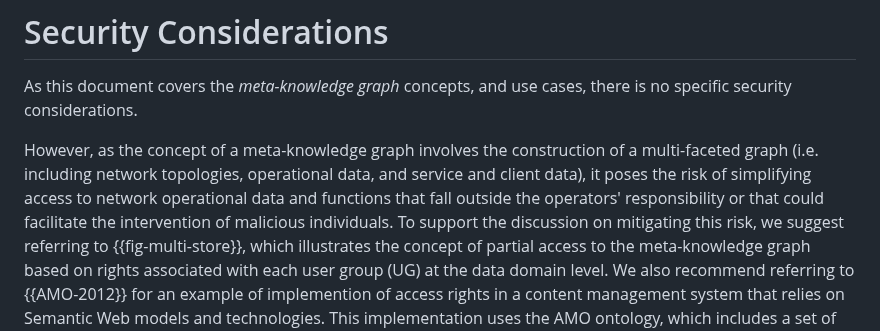
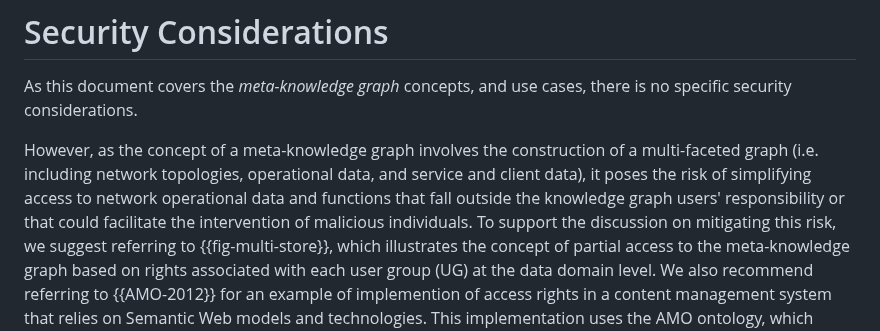
Before and after one commit to GenEars/draft-tailhardat-nmop-incident-management-noria, a Markdown page: draft-tailhardat-nmop-incident-management-noria.md, the part around the change. Drawn GitHub-style.

Commit message:
Modified Security Considerations.
Signed-off-by: lionel.tailhardat <lionel.tailhardat@orange.com>

```diff
--- a/draft-tailhardat-nmop-incident-management-noria.md
+++ b/draft-tailhardat-nmop-incident-management-noria.md
@@ -274,7 +274,7 @@ In addition to the main parts of the proposal, the document also covers data int
 
 As this document covers the *meta-knowledge graph* concepts, and use cases, there is no specific security considerations.
 
-However, as the concept of a meta-knowledge graph involves the construction of a multi-faceted graph (i.e. including network topologies, operational data, and service and client data), it poses the risk of simplifying access to network operational data and functions that fall outside the operators' responsibility or that could facilitate the intervention of malicious individuals.
+However, as the concept of a meta-knowledge graph involves the construction of a multi-faceted graph (i.e. including network topologies, operational data, and service and client data), it poses the risk of simplifying access to network operational data and functions that fall outside the knowledge graph users' responsibility or that could facilitate the intervention of malicious individuals.
 To support the discussion on mitigating this risk, we suggest referring to {{fig-multi-store}}, which illustrates the concept of partial access to the meta-knowledge graph based on rights associated with each user group (UG) at the data domain level.
 We also recommend referring to {{AMO-2012}} for an example of implemention of access rights in a content management system that relies on Semantic Web models and technologies.
 This implementation uses the AMO ontology, which includes a set of classes and properties for annotating resources that require access control, as well as a base of inference rules that model the access management strategy to carry out.
```
